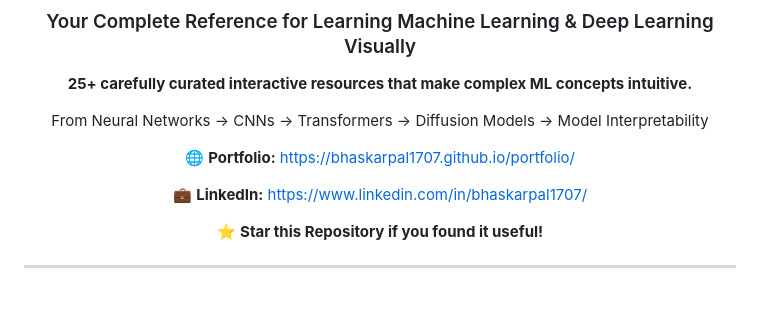
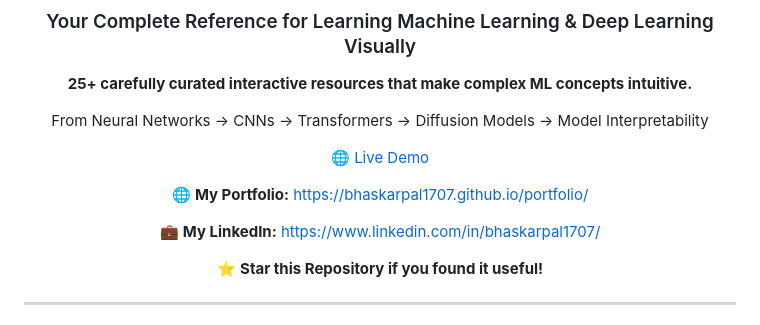
Before and after one commit to bhaskarpal1707/NeuralCanvas, a Markdown page: README.md, the part around the change. GitHub-like rendering; blank space fills up the shorter version.

```diff
--- a/README.md
+++ b/README.md
@@ -8,9 +8,11 @@
 
 From Neural Networks → CNNs → Transformers → Diffusion Models → Model Interpretability
 
-🌐 **Portfolio:** https://bhaskarpal1707.github.io/portfolio/
+[🌐 Live Demo](https://bhaskarpal1707.github.io/NeuralCanvas/)
 
-💼 **LinkedIn:** https://www.linkedin.com/in/bhaskarpal1707/
+🌐 **My Portfolio:** https://bhaskarpal1707.github.io/portfolio/
+
+💼 **My LinkedIn:** https://www.linkedin.com/in/bhaskarpal1707/
 
 ⭐ **Star this Repository if you found it useful!**
 
```
